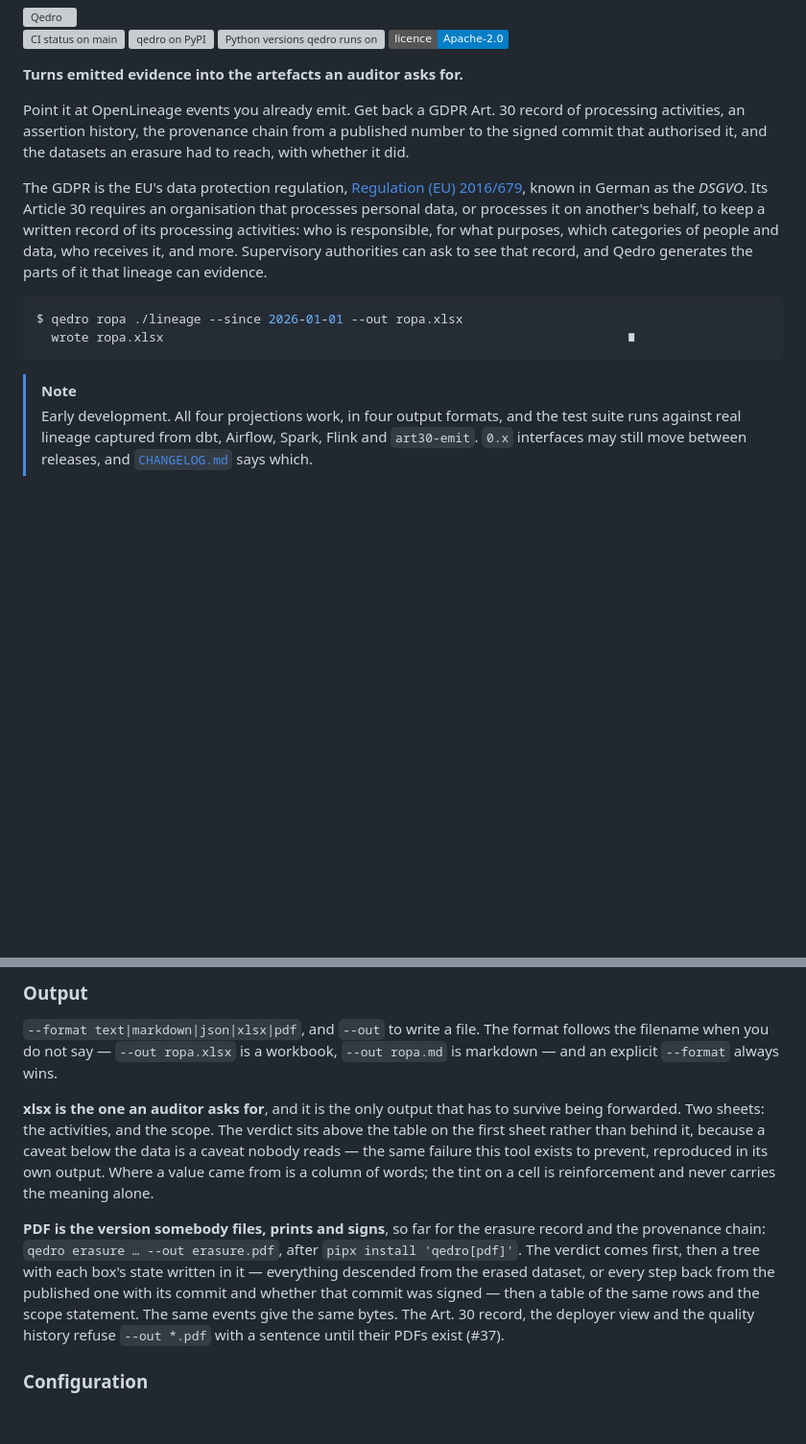
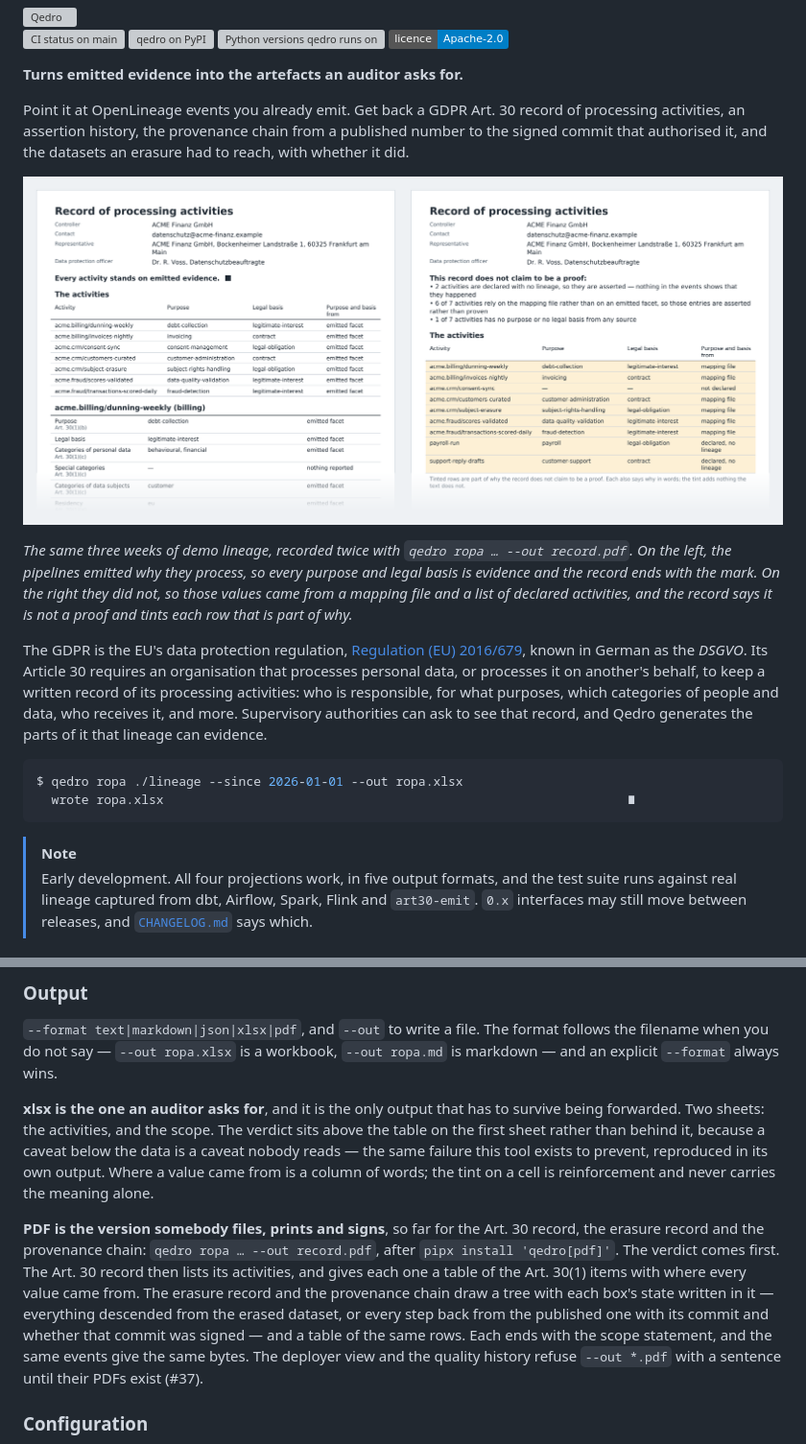
Before and after one commit to cordata-tech/qedro, a Markdown page: README.md, 2 parts joined by grey strips. Shown at 96% size. GitHub-like rendering; pictures changed too: docs/images/art30-pdf.png (added); badges without logos; blank space fills up the shorter version; grey boxes are pictures that could not be loaded.

````diff
--- a/README.md
+++ b/README.md
@@ -12,6 +12,15 @@ processing activities, an assertion history, the provenance chain from a publish
 number to the signed commit that authorised it, and the datasets an erasure had to
 reach, with whether it did.
 
+![The first page of two Art. 30 records of the same pipelines, side by side. The left one ends its verdict with the mark; the right one lists three reasons it does not claim to be a proof and tints every activity row whose purpose and legal basis came from a mapping file or a declaration.](https://raw.githubusercontent.com/cordata-tech/qedro/main/docs/images/art30-pdf.png)
+
+*The same three weeks of demo lineage, recorded twice with
+`qedro ropa … --out record.pdf`. On the left, the pipelines emitted why they process,
+so every purpose and legal basis is evidence and the record ends with the mark. On the
+right they did not, so those values came from a mapping file and a list of declared
+activities, and the record says it is not a proof and tints each row that is part of
+why.*
+
 The GDPR is the EU's data protection regulation, [Regulation (EU) 2016/679](https://eur-lex.europa.eu/eli/reg/2016/679/oj),
 known in German as the *DSGVO*. Its Article 30 requires an organisation that processes
 personal data, or processes it on another's behalf, to keep a written record of its
@@ -25,7 +34,7 @@ $ qedro ropa ./lineage --since 2026-01-01 --out ropa.xlsx
 ```
 
 > [!NOTE]
-> Early development. All four projections work, in four output formats, and the test
+> Early development. All four projections work, in five output formats, and the test
 > suite runs against real lineage captured from dbt, Airflow, Spark, Flink and
 > `art30-emit`. `0.x`
 > interfaces may still move between releases, and [`CHANGELOG.md`](CHANGELOG.md) says
@@ -255,13 +264,15 @@ below the data is a caveat nobody reads — the same failure this tool exists to
 prevent, reproduced in its own output. Where a value came from is a column of
 words; the tint on a cell is reinforcement and never carries the meaning alone.
 
-**PDF is the version somebody files, prints and signs**, so far for the erasure
-record and the provenance chain: `qedro erasure … --out erasure.pdf`, after
-`pipx install 'qedro[pdf]'`. The verdict comes first, then a tree with each box's
-state written in it — everything descended from the erased dataset, or every step
-back from the published one with its commit and whether that commit was signed — then
-a table of the same rows and the scope statement. The same events give the same
-bytes. The Art. 30 record, the deployer view and the quality history refuse
+**PDF is the version somebody files, prints and signs**, so far for the Art. 30
+record, the erasure record and the provenance chain: `qedro ropa … --out record.pdf`,
+after `pipx install 'qedro[pdf]'`. The verdict comes first. The Art. 30 record then
+lists its activities, and gives each one a table of the Art. 30(1) items with where
+every value came from. The erasure record and the provenance chain draw a tree with
+each box's state written in it — everything descended from the erased dataset, or
+every step back from the published one with its commit and whether that commit was
+signed — and a table of the same rows. Each ends with the scope statement, and the
+same events give the same bytes. The deployer view and the quality history refuse
 `--out *.pdf` with a sentence until their PDFs exist (#37).
 
 ### Configuration
````
Also changed, not shown: CHANGELOG.md (+12 -0 lines), docs/compatibility.md (+2 -1 lines), 6 other files.
